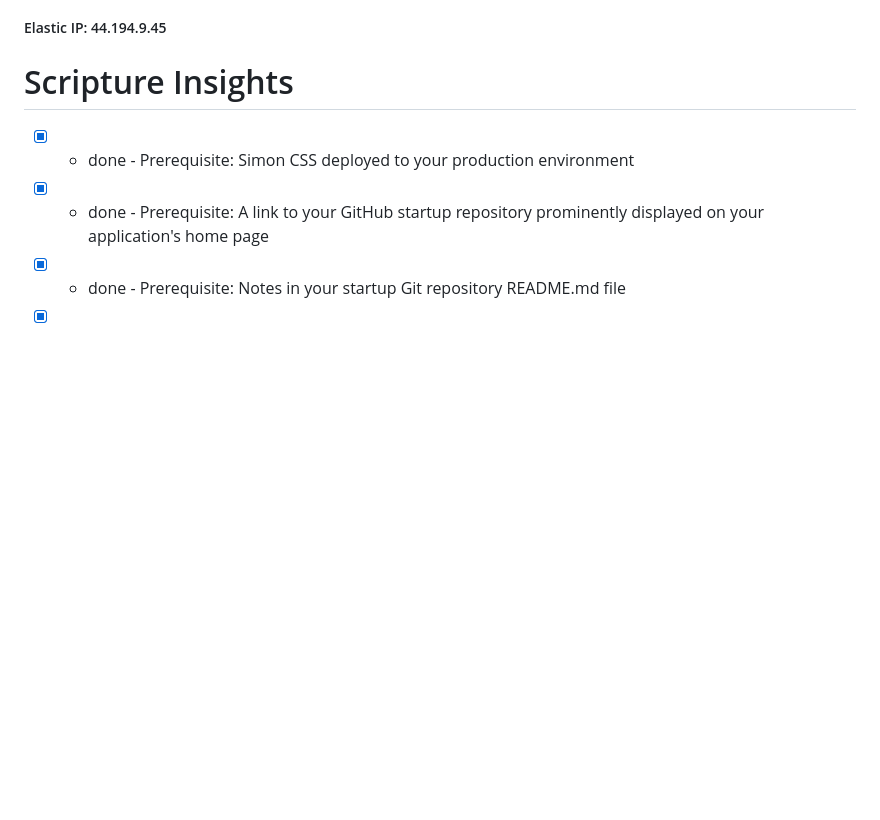
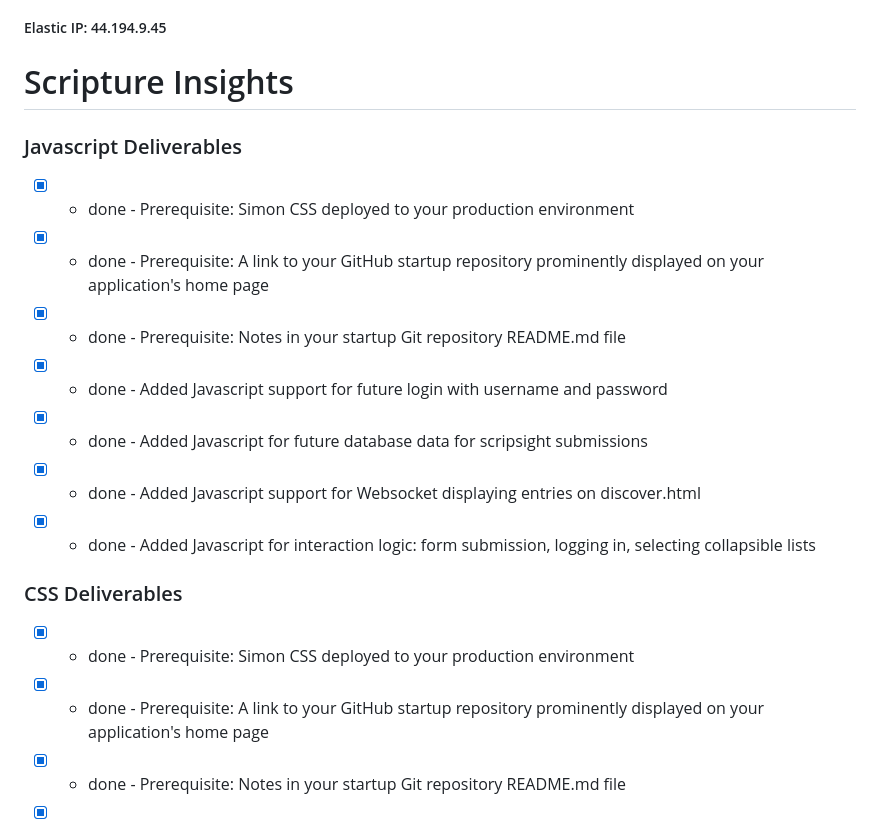
Before and after one commit to mlarsen764/startup, a Markdown page: README.md, the part around the change. Drawn GitHub-style; blank space fills up the shorter version.

```diff
--- a/README.md
+++ b/README.md
@@ -3,6 +3,18 @@
 ##### Elastic IP: 44.194.9.45
 
 # Scripture Insights
+
+### Javascript Deliverables
+
+- [x] - done - Prerequisite: Simon CSS deployed to your production environment
+- [x] - done - Prerequisite: A link to your GitHub startup repository prominently displayed on your application's home page
+- [x] - done - Prerequisite: Notes in your startup Git repository README.md file
+- [x] - done - Added Javascript support for future login with username and password
+- [x] - done - Added Javascript for future database data for scripsight submissions
+- [x] - done - Added Javascript support for Websocket displaying entries on discover.html
+- [x] - done - Added Javascript for interaction logic: form submission, logging in, selecting collapsible lists
+
+### CSS Deliverables
 
 - [x] - done - Prerequisite: Simon CSS deployed to your production environment
 - [x] - done - Prerequisite: A link to your GitHub startup repository prominently displayed on your application's home page
```
